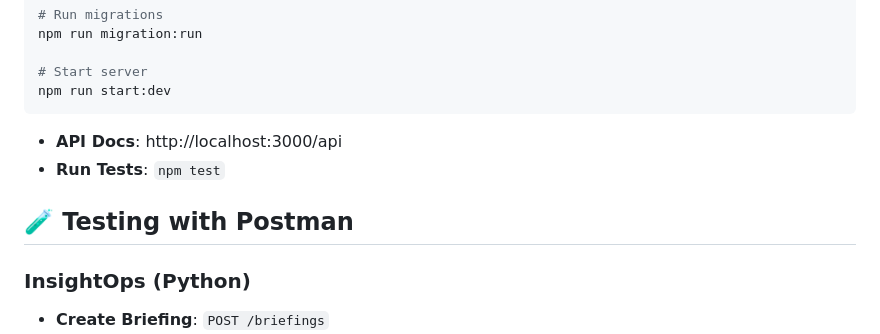
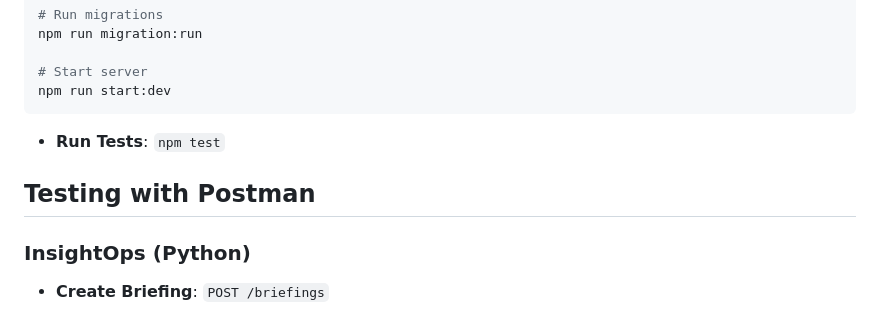
Before and after one commit to Bolaji5821/workai-assessment, a Markdown page: README.md, the part around one of its changes. Rendered like a GitHub page.

````diff
--- a/README.md
+++ b/README.md
@@ -71,10 +71,10 @@ npm run migration:run
 # Start server
 npm run start:dev
 ```
-- **API Docs**: http://localhost:3000/api
+
 - **Run Tests**: `npm test`
 
-## 🧪 Testing with Postman
+##  Testing with Postman
 
 ### InsightOps (Python)
 - **Create Briefing**: `POST /briefings`
````
Also changed, not shown: other parts of README.md (+6 -6 lines), python-service/README.md (+0 -9 lines), ts-service/README.md (+1 -1 lines).
